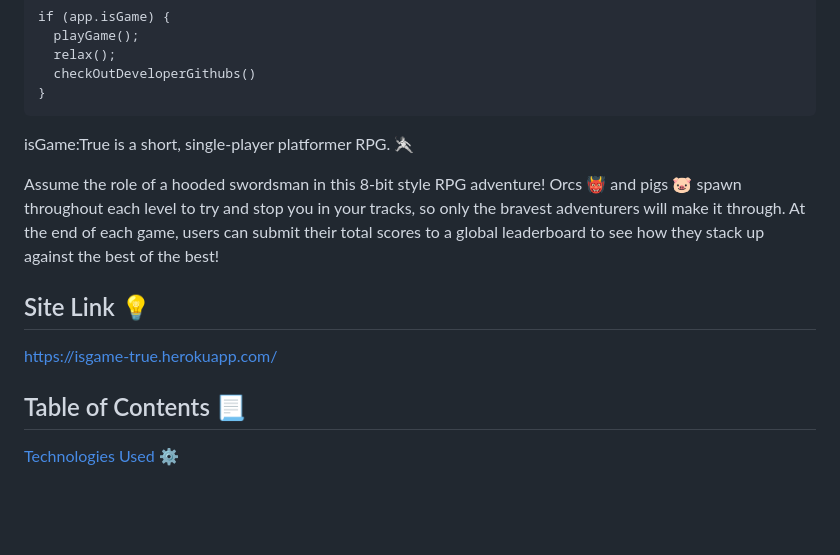
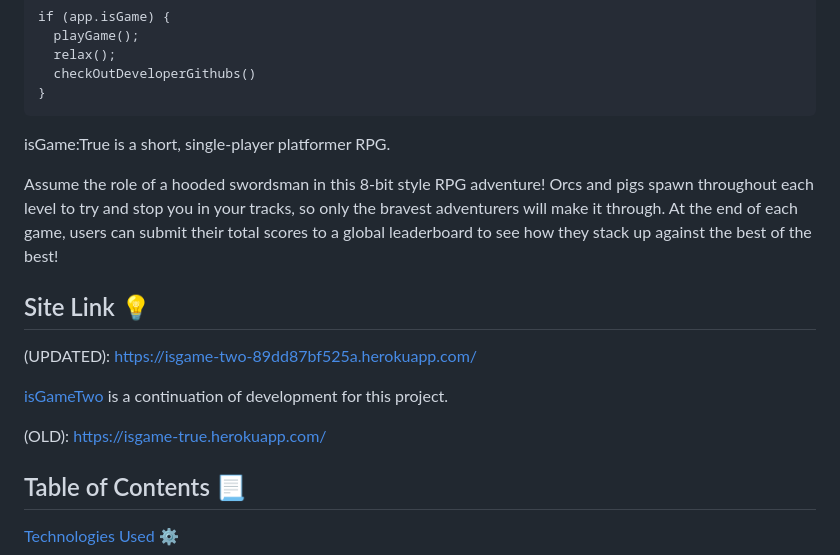
Before and after one commit to brandonkylely/isGame-True, a Markdown page: README.md, the part around the change. Drawn GitHub-style; blank space fills up the shorter version.

Commit message:
readme update with continuation

```diff
--- a/README.md
+++ b/README.md
@@ -7,13 +7,17 @@
       checkOutDeveloperGithubs()
     }
 
-  isGame:True is a short, single-player platformer RPG. 🤺
+  isGame:True is a short, single-player platformer RPG.
 
-  Assume the role of a hooded swordsman in this 8-bit style RPG adventure! Orcs 👹 and pigs 🐷 spawn throughout each level to try and stop you in your tracks, so only the bravest adventurers will make it through. At the end of each game, users can submit their total scores to a global leaderboard to see how they stack up against the best of the best!
+  Assume the role of a hooded swordsman in this 8-bit style RPG adventure! Orcs and pigs spawn throughout each level to try and stop you in your tracks, so only the bravest adventurers will make it through. At the end of each game, users can submit their total scores to a global leaderboard to see how they stack up against the best of the best!
 
   ## Site Link 💡
 
-  https://isgame-true.herokuapp.com/
+  (UPDATED): https://isgame-two-89dd87bf525a.herokuapp.com/
+
+  [isGameTwo](https://github.com/brandonkylely/isGameTwo) is a continuation of development for this project.
+
+  (OLD): https://isgame-true.herokuapp.com/
 
 
   ## Table of Contents 📃
```
